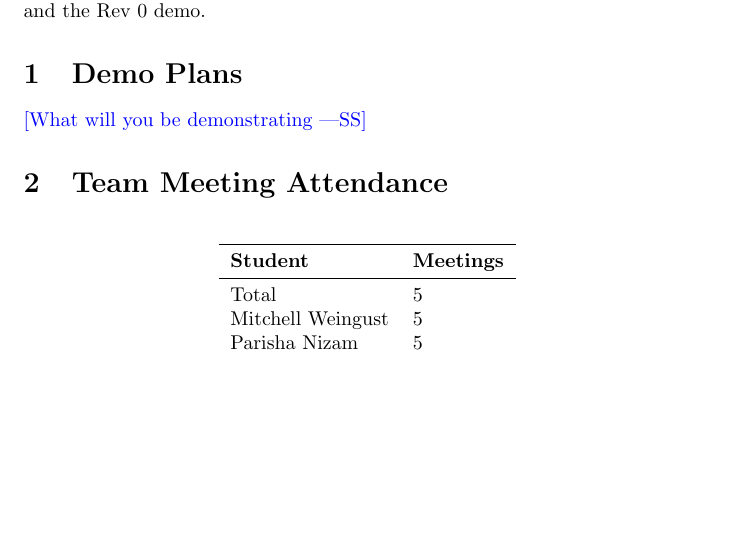
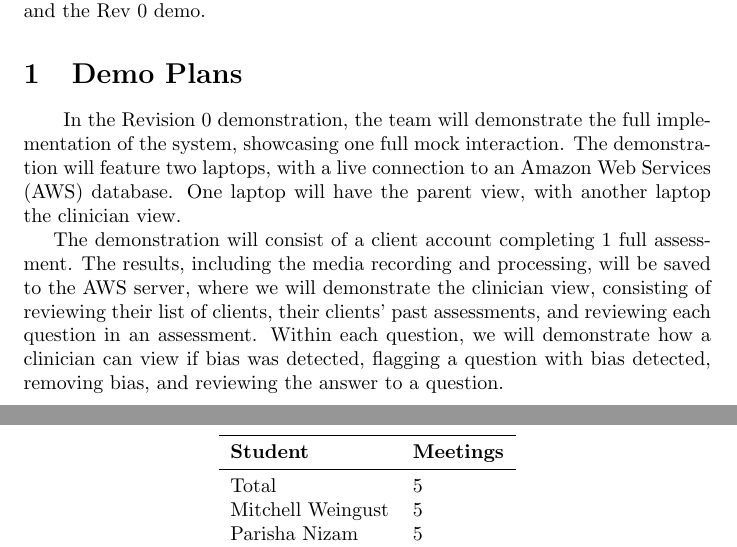
Before and after one commit to parishanizam/TeleHealth, a LaTeX document (docs/projMngmnt/Rev0_Team_Contrib.tex): part of page 1 of 4 before the commit and two parts of pages 1 and 2 of 4 after it, the two joined at a grey line, cut so that both start at the same text, the shorter picture padded with empty space. Compiled offline with pdfLaTeX.

Commit message:
Added Demo Plans #363

```diff
--- a/docs/projMngmnt/Rev0_Team_Contrib.tex
+++ b/docs/projMngmnt/Rev0_Team_Contrib.tex
@@ -24,7 +24,14 @@ Demo.  The time period of interest is the time between the POC demo and the Rev
 
 \section{Demo Plans}
 
-\wss{What will you be demonstrating}
+\hspace{2em}In the Revision 0 demonstration, the team will demonstrate the full implementation of the system, showcasing
+one full mock interaction. The demonstration will feature two laptops, with a live connection to an Amazon Web Services (AWS)
+database. One laptop will have the parent view, with another laptop the clinician view.
+
+The demonstration will consist of a client account completing 1 full assessment. The results, including the media recording and processing, will be saved
+to the AWS server, where we will demonstrate the clinician view, consisting of reviewing their list of clients, their clients' past assessments,
+and reviewing each question in an assessment. Within each question, we will demonstrate how a clinician can view if bias was detected, flagging a question
+with bias detected, removing bias, and reviewing the answer to a question.
 
 \section{Team Meeting Attendance}
 
```
Also changed, not shown: docs/projMngmnt/Rev0_Team_Contrib.pdf.
